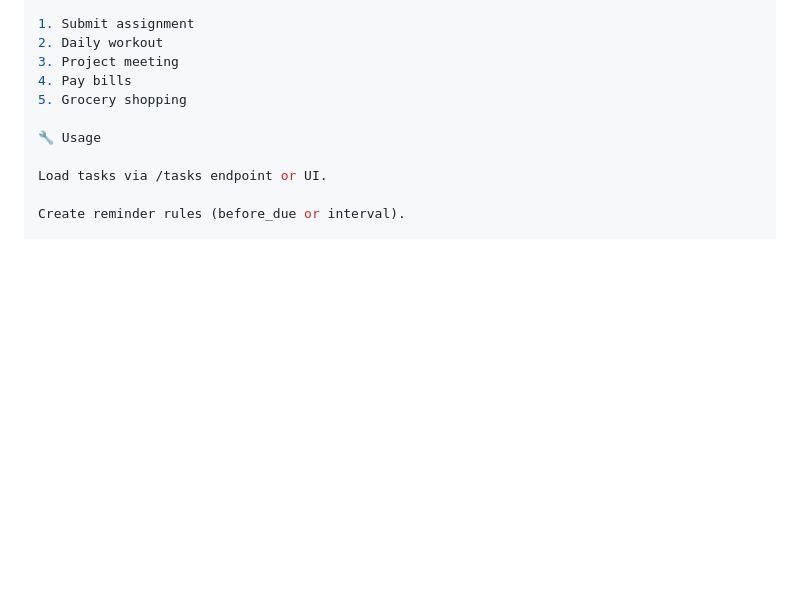
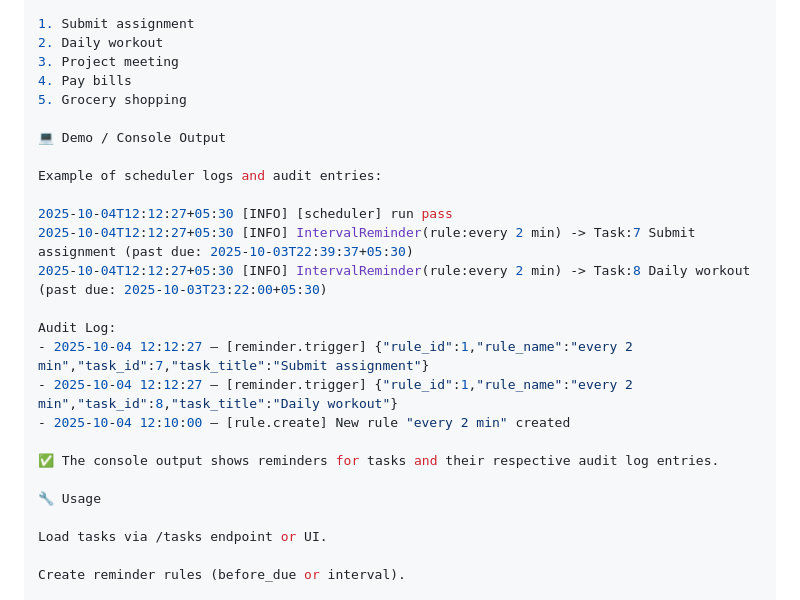
Before and after one commit to Nehyan9895/reminder-system, a Markdown page: README.md, the part around the change. Drawn GitHub-style; blank space fills up the shorter version.

Commit message:
updated logs in readme

```diff
--- a/README.md
+++ b/README.md
@@ -118,6 +118,21 @@ Pre-seeded tasks for demonstration:
 4. Pay bills
 5. Grocery shopping
 
+💻 Demo / Console Output
+
+Example of scheduler logs and audit entries:
+
+2025-10-04T12:12:27+05:30 [INFO] [scheduler] run pass
+2025-10-04T12:12:27+05:30 [INFO] IntervalReminder(rule:every 2 min) -> Task:7 Submit assignment (past due: 2025-10-03T22:39:37+05:30)
+2025-10-04T12:12:27+05:30 [INFO] IntervalReminder(rule:every 2 min) -> Task:8 Daily workout (past due: 2025-10-03T23:22:00+05:30)
+
+Audit Log:
+- 2025-10-04 12:12:27 — [reminder.trigger] {"rule_id":1,"rule_name":"every 2 min","task_id":7,"task_title":"Submit assignment"}
+- 2025-10-04 12:12:27 — [reminder.trigger] {"rule_id":1,"rule_name":"every 2 min","task_id":8,"task_title":"Daily workout"}
+- 2025-10-04 12:10:00 — [rule.create] New rule "every 2 min" created
+
+✅ The console output shows reminders for tasks and their respective audit log entries.
+
 🔧 Usage
 
 Load tasks via /tasks endpoint or UI.
```
